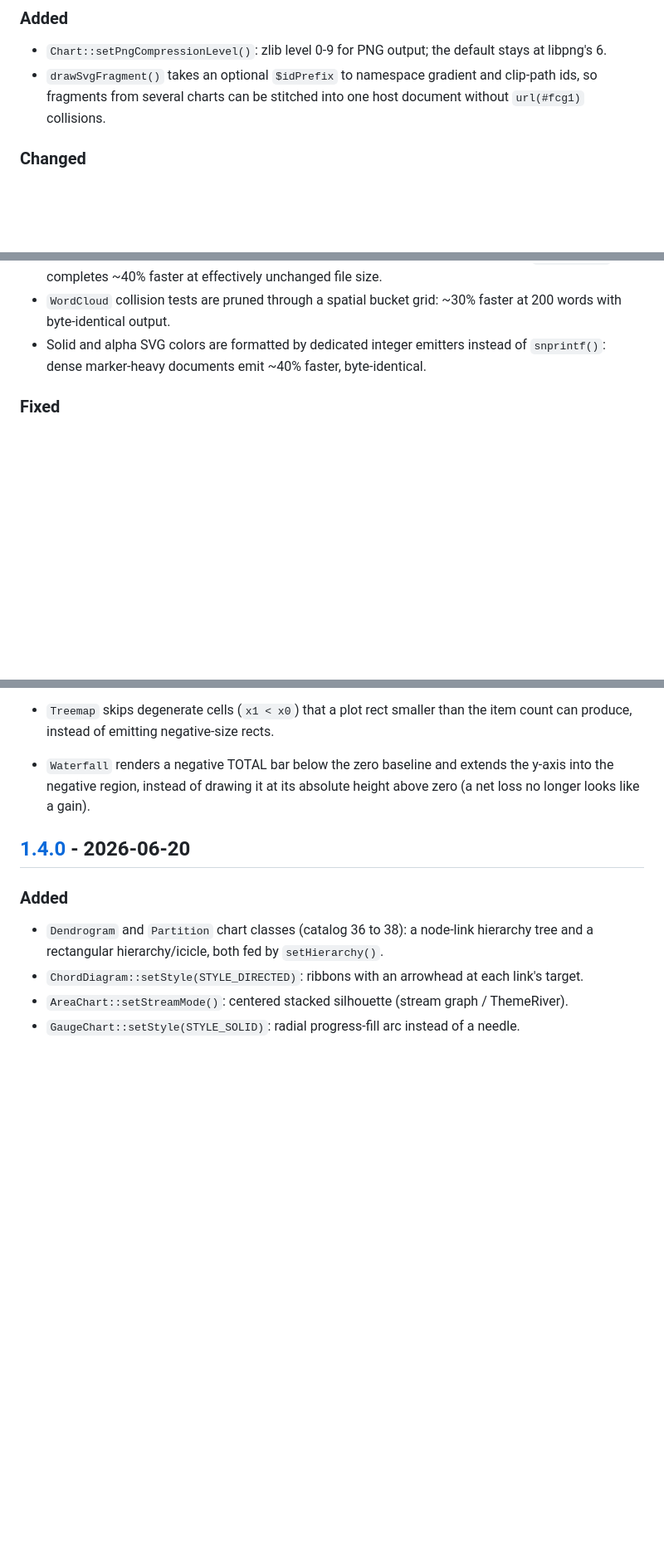
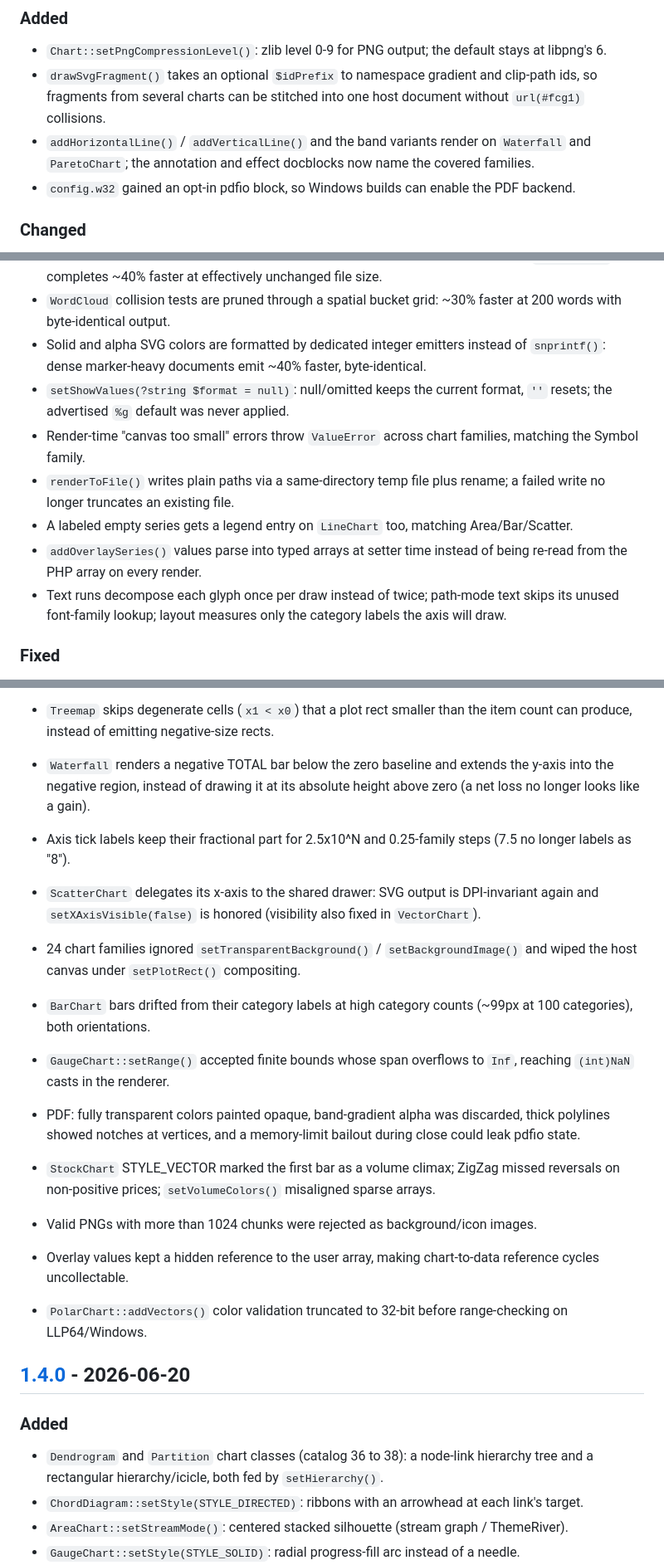
Before and after one commit to iliaal/fastchart, a Markdown page: CHANGELOG.md, 3 parts joined by grey strips. Shown at 83% size. Rendered like a GitHub page; blank space fills up the shorter version.

Commit message:
docs(changelog): record the review-driven fix batch under Unreleased

```diff
--- a/CHANGELOG.md
+++ b/CHANGELOG.md
@@ -14,6 +14,11 @@ and this project adheres to [Semantic Versioning](https://semver.org/spec/v2.0.0
 - `drawSvgFragment()` takes an optional `$idPrefix` to namespace
   gradient and clip-path ids, so fragments from several charts can be
   stitched into one host document without `url(#fcg1)` collisions.
+- `addHorizontalLine()` / `addVerticalLine()` and the band variants
+  render on `Waterfall` and `ParetoChart`; the annotation and effect
+  docblocks now name the covered families.
+- `config.w32` gained an opt-in pdfio block, so Windows builds can
+  enable the PDF backend.
 
 ### Changed
 
@@ -39,6 +44,20 @@ and this project adheres to [Semantic Versioning](https://semver.org/spec/v2.0.0
 - Solid and alpha SVG colors are formatted by dedicated integer
   emitters instead of `snprintf()`: dense marker-heavy documents emit
   ~40% faster, byte-identical.
+- `setShowValues(?string $format = null)`: null/omitted keeps the
+  current format, `''` resets; the advertised `%g` default was never
+  applied.
+- Render-time "canvas too small" errors throw `ValueError` across
+  chart families, matching the Symbol family.
+- `renderToFile()` writes plain paths via a same-directory temp file
+  plus rename; a failed write no longer truncates an existing file.
+- A labeled empty series gets a legend entry on `LineChart` too,
+  matching Area/Bar/Scatter.
+- `addOverlaySeries()` values parse into typed arrays at setter time
+  instead of being re-read from the PHP array on every render.
+- Text runs decompose each glyph once per draw instead of twice;
+  path-mode text skips its unused font-family lookup; layout measures
+  only the category labels the axis will draw.
 
 ### Fixed
 
@@ -130,6 +149,30 @@ and this project adheres to [Semantic Versioning](https://semver.org/spec/v2.0.0
 - `Waterfall` renders a negative TOTAL bar below the zero baseline and
   extends the y-axis into the negative region, instead of drawing it at
   its absolute height above zero (a net loss no longer looks like a gain).
+- Axis tick labels keep their fractional part for 2.5x10^N and
+  0.25-family steps (7.5 no longer labels as "8").
+- `ScatterChart` delegates its x-axis to the shared drawer: SVG output
+  is DPI-invariant again and `setXAxisVisible(false)` is honored
+  (visibility also fixed in `VectorChart`).
+- 24 chart families ignored `setTransparentBackground()` /
+  `setBackgroundImage()` and wiped the host canvas under
+  `setPlotRect()` compositing.
+- `BarChart` bars drifted from their category labels at high category
+  counts (~99px at 100 categories), both orientations.
+- `GaugeChart::setRange()` accepted finite bounds whose span overflows
+  to `Inf`, reaching `(int)NaN` casts in the renderer.
+- PDF: fully transparent colors painted opaque, band-gradient alpha
+  was discarded, thick polylines showed notches at vertices, and a
+  memory-limit bailout during close could leak pdfio state.
+- `StockChart` STYLE_VECTOR marked the first bar as a volume climax;
+  ZigZag missed reversals on non-positive prices; `setVolumeColors()`
+  misaligned sparse arrays.
+- Valid PNGs with more than 1024 chunks were rejected as
+  background/icon images.
+- Overlay values kept a hidden reference to the user array, making
+  chart-to-data reference cycles uncollectable.
+- `PolarChart::addVectors()` color validation truncated to 32-bit
+  before range-checking on LLP64/Windows.
 
 ## [1.4.0] - 2026-06-20
 
```
